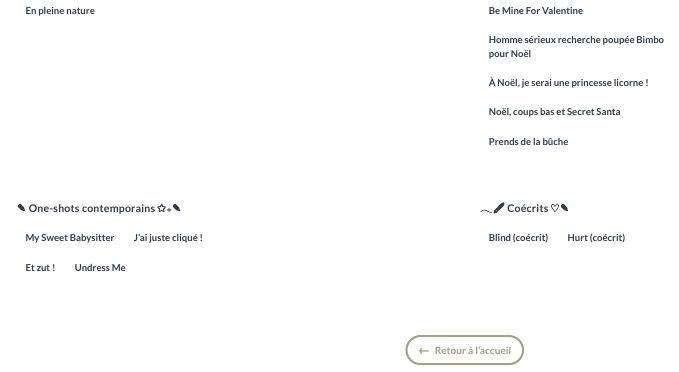
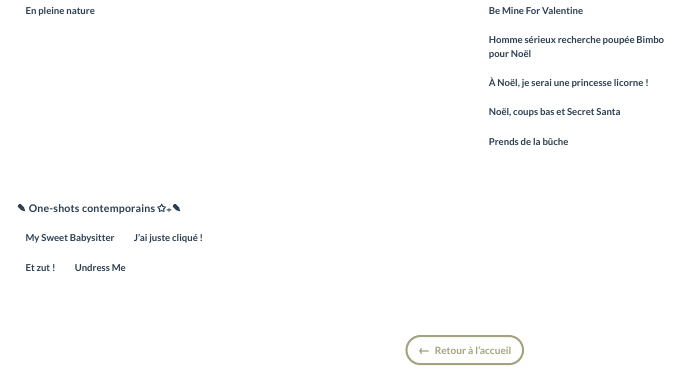
Before and after one commit to Mogadarr/lire-mogadarr, a Quarto document (romans/index.qmd): the page in a window 1100 px wide, from 470 px down. Rendered offline with R 4.5, knitr and Pandoc in place of Quarto, with nearby package versions.

Commit message:
Retirer Hurt et Blind

```diff
--- a/romans/index.qmd
+++ b/romans/index.qmd
@@ -76,13 +76,7 @@
 :::
 :::
 
-::: {.group-slab data-cat="coecrits"}
-#### 𓂃🖋 Coécrits ♡✎
-::: {.roman-pills}
-[Blind (coécrit)](blind.qmd){.pill}
-[Hurt (coécrit)](hurt.qmd){.pill}
-:::
-:::
+
 
 :::
 
```
